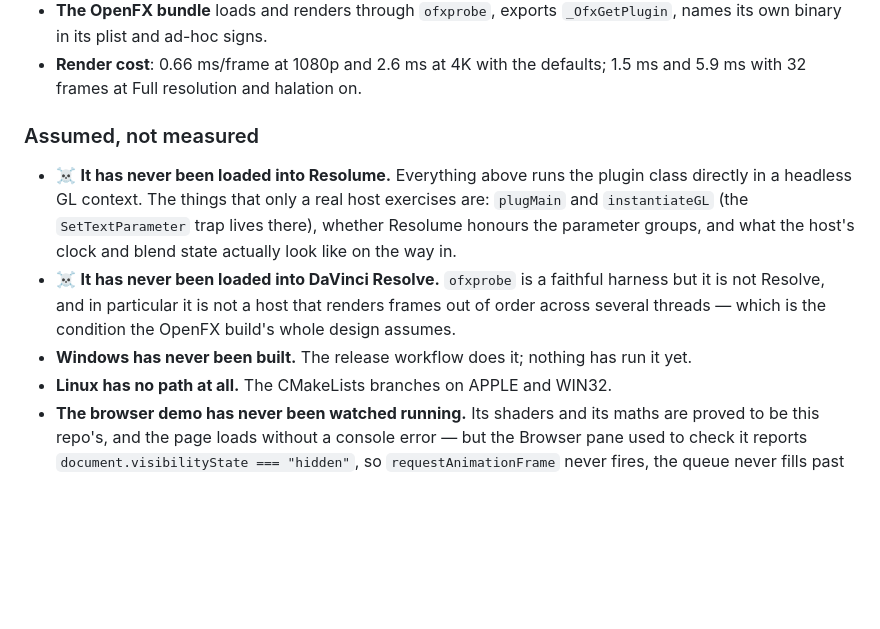
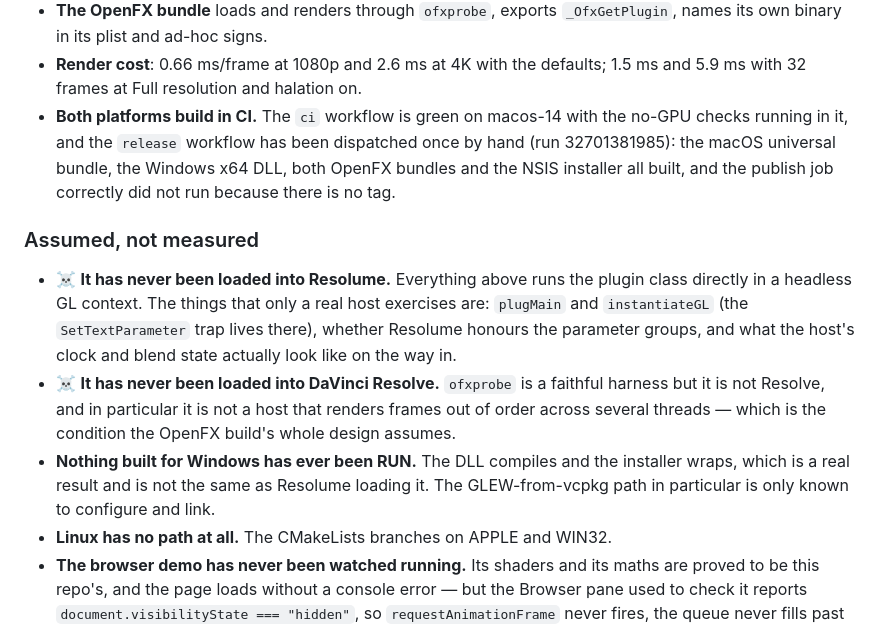
Before and after one commit to stoatworks-labs/afterglow, a Markdown page: AGENTS.md, the part around the change. GitHub-like rendering; blank space fills up the shorter version.

```diff
--- a/AGENTS.md
+++ b/AGENTS.md
@@ -395,6 +395,11 @@ WebGL. Keep it that way, or the checker cannot import it.
   `_OfxGetPlugin`, names its own binary in its plist and ad-hoc signs.
 - **Render cost**: 0.66 ms/frame at 1080p and 2.6 ms at 4K with the defaults;
   1.5 ms and 5.9 ms with 32 frames at Full resolution and halation on.
+- **Both platforms build in CI.** The `ci` workflow is green on macos-14 with
+  the no-GPU checks running in it, and the `release` workflow has been
+  dispatched once by hand (run 32701381985): the macOS universal bundle, the
+  Windows x64 DLL, both OpenFX bundles and the NSIS installer all built, and
+  the publish job correctly did not run because there is no tag.
 
 ### Assumed, not measured
 
@@ -407,8 +412,10 @@ WebGL. Keep it that way, or the checker cannot import it.
   faithful harness but it is not Resolve, and in particular it is not a host
   that renders frames out of order across several threads — which is the
   condition the OpenFX build's whole design assumes.
-- **Windows has never been built.** The release workflow does it; nothing has
-  run it yet.
+- **Nothing built for Windows has ever been RUN.** The DLL compiles and the
+  installer wraps, which is a real result and is not the same as Resolume
+  loading it. The GLEW-from-vcpkg path in particular is only known to
+  configure and link.
 - **Linux has no path at all.** The CMakeLists branches on APPLE and WIN32.
 - **The browser demo has never been watched running.** Its shaders and its
   maths are proved to be this repo's, and the page loads without a console
```
Also changed, not shown: README.md (+1 -0 lines), docs/NOTES.md (+11 -4 lines).
